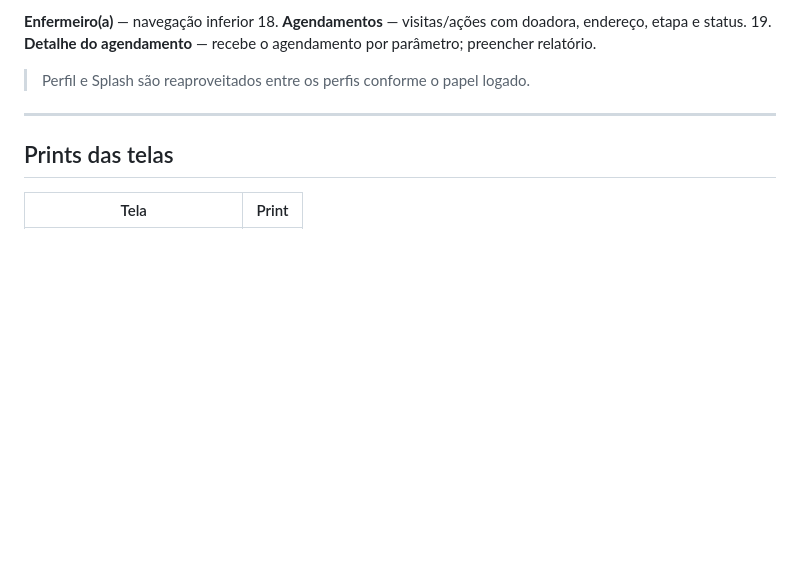
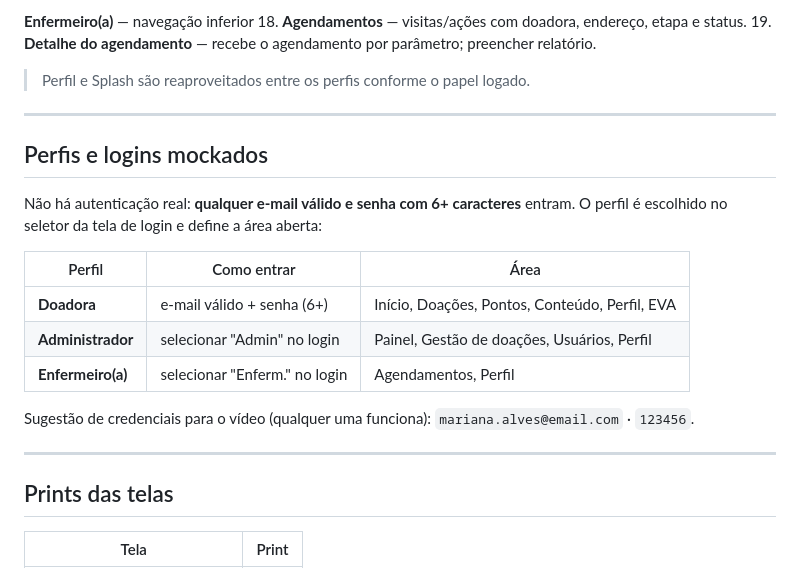
Before and after one commit to victoruizz/sprint-flutter-nutriz, a Markdown page: README.md, the part around the change. GitHub-like rendering; blank space fills up the shorter version.

Commit message:
docs: documenta perfis e logins mockados no readme

```diff
--- a/README.md
+++ b/README.md
@@ -60,6 +60,22 @@ educativo real).
     relatório.
 
 > Perfil e Splash são reaproveitados entre os perfis conforme o papel logado.
+
+---
+
+## Perfis e logins mockados
+
+Não há autenticação real: **qualquer e-mail válido e senha com 6+ caracteres**
+entram. O perfil é escolhido no seletor da tela de login e define a área aberta:
+
+| Perfil | Como entrar | Área |
+|--------|-------------|------|
+| **Doadora** | e-mail válido + senha (6+) | Início, Doações, Pontos, Conteúdo, Perfil, EVA |
+| **Administrador** | selecionar "Admin" no login | Painel, Gestão de doações, Usuários, Perfil |
+| **Enfermeiro(a)** | selecionar "Enferm." no login | Agendamentos, Perfil |
+
+Sugestão de credenciais para o vídeo (qualquer uma funciona):
+`mariana.alves@email.com` · `123456`.
 
 ---
 
```
